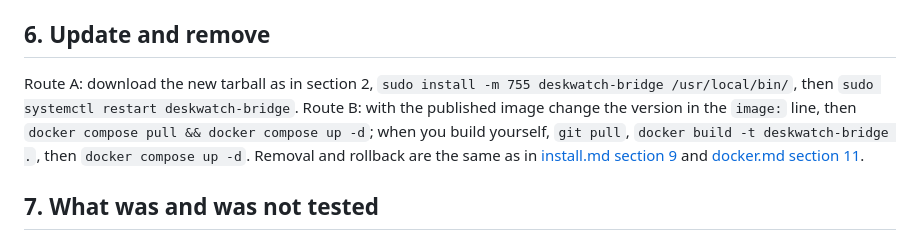
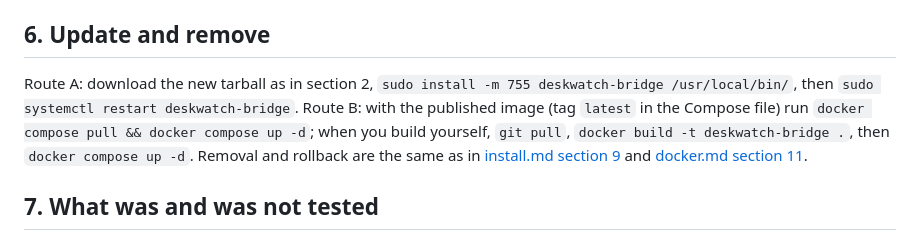
Before and after one commit to Sylentic/DeskWatch, a Markdown page: docs/raspberry-pi.md, the part around the change. Drawn GitHub-style.

```diff
--- a/docs/raspberry-pi.md
+++ b/docs/raspberry-pi.md
@@ -134,8 +134,8 @@ so the bridge does not keep trying to reach one.
 ## 6. Update and remove
 
 Route A: download the new tarball as in section 2, `sudo install -m 755 deskwatch-bridge /usr/local/bin/`, then
-`sudo systemctl restart deskwatch-bridge`. Route B: with the published image change the version in the `image:` line,
-then `docker compose pull && docker compose up -d`; when you build yourself, `git pull`, `docker build -t deskwatch-bridge .`,
+`sudo systemctl restart deskwatch-bridge`. Route B: with the published image (tag `latest` in the Compose file) run
+`docker compose pull && docker compose up -d`; when you build yourself, `git pull`, `docker build -t deskwatch-bridge .`,
 then `docker compose up -d`. Removal and rollback are the same as in
 [install.md section 9](install.md#9-update-roll-back-remove) and [docker.md section 11](docker.md#11-update-and-remove).
 
```
Also changed, not shown: README.md (+6 -3 lines), docs/docker.md (+1 -1 lines).
